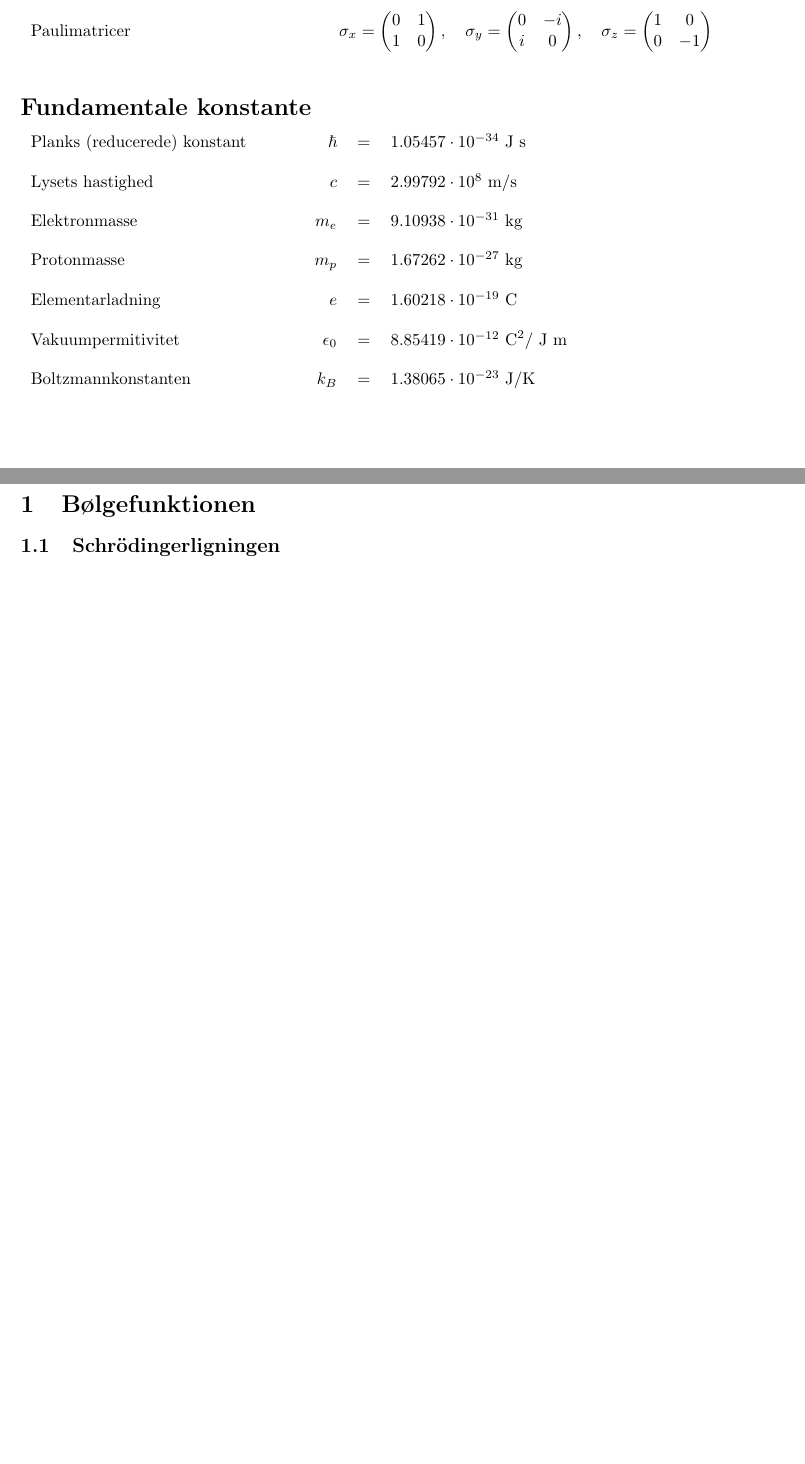
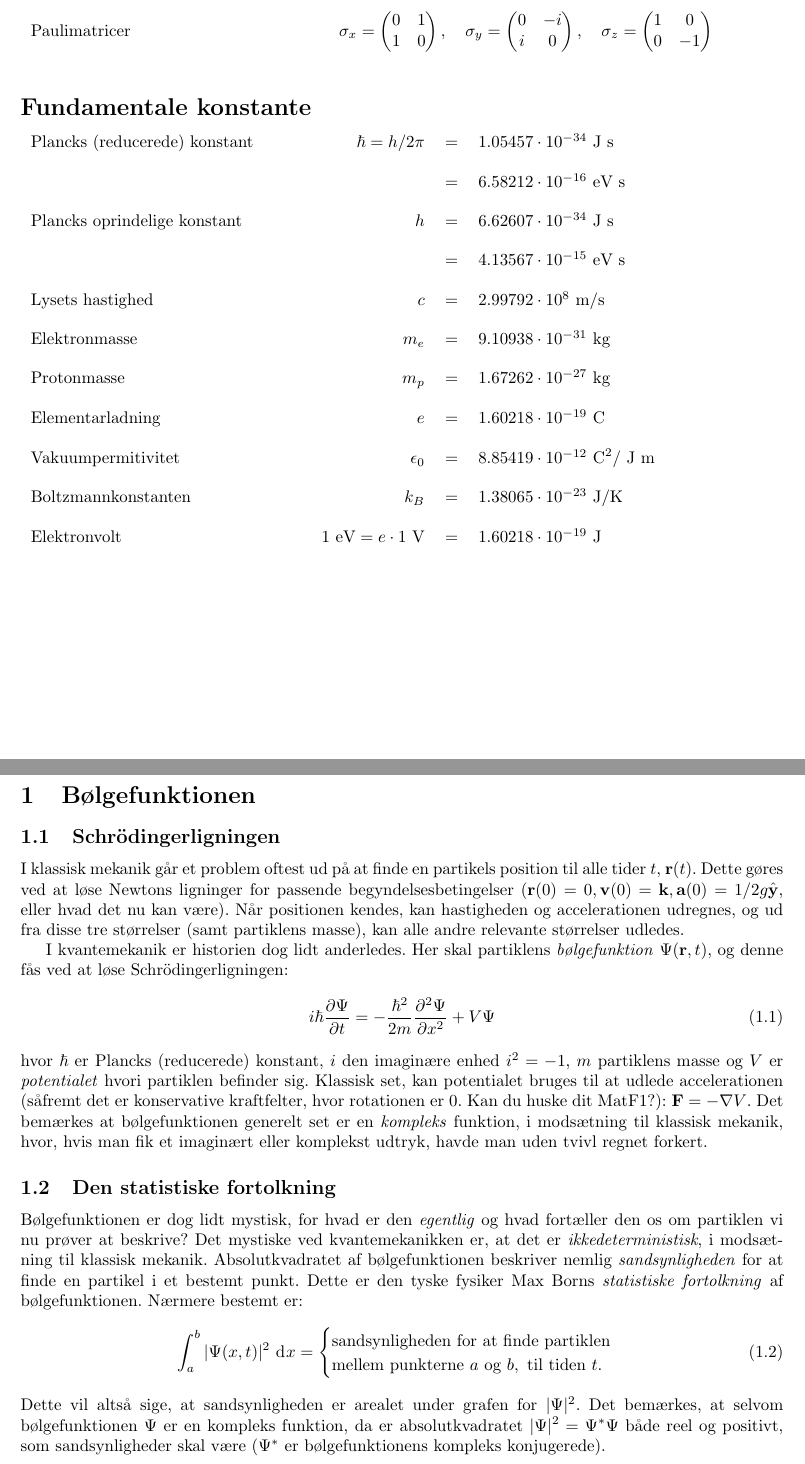
Before and after one commit to NikolaiNielsen/FysikNoter, a LaTeX document (Kvant1/Kvant1noter.tex, which reads Kvant1/Boelgefunkt.tex, Kvant1/omslag.tex): two parts of pages 2 and 4 of 4, joined at a grey line, cut so that both start at the same text, the shorter picture padded with empty space. The pictures show the PDF file Kvant1/Kvant1noter.pdf that the author committed with the source.

Commit message:
Så er vi sgu i gang!

```diff
--- a/Kvant1/Boelgefunkt.tex
+++ b/Kvant1/Boelgefunkt.tex
@@ -5,6 +5,24 @@
 	\section{Bølgefunktionen}
 
 	\subsection{Schrödingerligningen}
+	I klassisk mekanik går et problem oftest ud på at finde en partikels position til alle tider $ t $, $ \V{r}(t) $. Dette gøres ved at løse Newtons ligninger for passende begyndelsesbetingelser ($ \V{r}(0) = 0, \V{v}(0) = \V{k}, \V{a}(0) = 1/2 g\Vy $, eller hvad det nu kan være). Når positionen kendes, kan hastigheden og accelerationen udregnes, og ud fra disse tre størrelser (samt partiklens masse), kan alle andre relevante størrelser udledes.
+
+	I kvantemekanik er historien dog lidt anderledes. Her skal partiklens \textit{bølgefunktion} $ \Psi(\V{r},t) $, og denne fås ved at løse Schrödingerligningen:
+	\begin{equation}\label{key}
+		i \hbar \diff{\Psi}{t} = - \frac{\hbar^2}{2 m} \diff{^2 \Psi}{x^2} + V\Psi
+	\end{equation}
+	hvor $ \hbar $ er Plancks (reducerede) konstant, $ i $ den imaginære enhed $ i^2 = -1 $, $ m $ partiklens masse og $ V $ er \textit{potentialet} hvori partiklen befinder sig. Klassisk set, kan potentialet bruges til at udlede accelerationen (såfremt det er konservative kraftfelter, hvor rotationen er 0. Kan du huske dit MatF1?): $ \V{F} = -\grad V $. Det bemærkes at bølgefunktionen generelt set er en \textit{kompleks} funktion, i modsætning til klassisk mekanik, hvor, hvis man fik et imaginært eller komplekst udtryk, havde man uden tvivl regnet forkert.
+
+	\subsection{Den statistiske fortolkning}
+	Bølgefunktionen er dog lidt mystisk, for hvad er den \textit{egentlig} og hvad fortæller den os om partiklen vi nu prøver at beskrive? Det mystiske ved kvantemekanikken er, at det er \textit{ikkedeterministisk}, i modsætning til klassisk mekanik. Absolutkvadratet af bølgefunktionen beskriver nemlig \textit{sandsynligheden} for at finde en partikel i et bestemt punkt. Dette er den tyske fysiker Max Borns \textit{statistiske fortolkning} af bølgefunktionen. Nærmere bestemt er:
+	\begin{equation}\label{key}
+	\int_{a}^{b} | \Psi(x,t) |^2 \ud x =
+	\begin{cases}
+		\text{sandsynligheden for at finde partiklen}\\
+		\text{mellem punkterne } a \text{ og } b, \text{ til tiden }t.
+	\end{cases}
+	\end{equation}
+	Dette vil altså sige, at sandsynligheden er arealet under grafen for $ |\Psi|^2 $. Det bemærkes, at selvom bølgefunktionen $ \Psi $ er en kompleks funktion, da er absolutkvadratet $ |\Psi|^2 = \Psi\konj \Psi $ både reel og positivt, som sandsynligheder skal være ($ \Psi \konj $ er bølgefunktionens kompleks konjugerede).
 
 
 
--- a/Kvant1/omslag.tex
+++ b/Kvant1/omslag.tex
@@ -26,13 +26,17 @@
 
 	\section*{Fundamentale konstante}
 	\begin{tabular}[H]{>{\vspace{0.4cm}} l <{\hspace{1cm}} >{$} r <{$}  l <{=} >{$} l <{$}}
-		Planks (reducerede) konstant & \hbar && 1.05457 \D 10^{-34} \e{J s} \\
+		Plancks (reducerede) konstant & \hbar = h/2\pi && 1.05457 \D 10^{-34} \e{J s} \\
+		&&& 6.58212 \D 10^{-16} \e{eV s}\\
+		Plancks oprindelige konstant & h && 6.62607 \D 10^{-34} \e{J s}\\
+		&&& 4.13567 \D 10^{-15} \e{eV s}\\
 		Lysets hastighed & c && 2.99792 \D 10^8 \e{m/s}\\
 		Elektronmasse & m_e && 9.10938 \D 10^{-31} \e{kg} \\
 		Protonmasse & m_p && 1.67262 \D 10^{-27} \e{kg} \\
 		Elementarladning & e && 1.60218 \D 10^{-19} \e{C} \\
 		Vakuumpermitivitet & \epsilon_0 && 8.85419 \D 10^{-12} \e{C}^2/\e{J m} \\
-		Boltzmannkonstanten & k_B && 1.38065 \D 10^{-23} \e{J/K}
+		Boltzmannkonstanten & k_B && 1.38065 \D 10^{-23} \e{J/K} \\
+		Elektronvolt & 1 \e{eV}= e \D 1\e{V} && 1.60218 \D 10^{-19} \e{J}
 	\end{tabular}
 
 	\section*{Hydrogenatomet}
```
Also changed, not shown: Kvant1/Kvant1noter.pdf, Kvant1/omslag.pdf (deleted).
